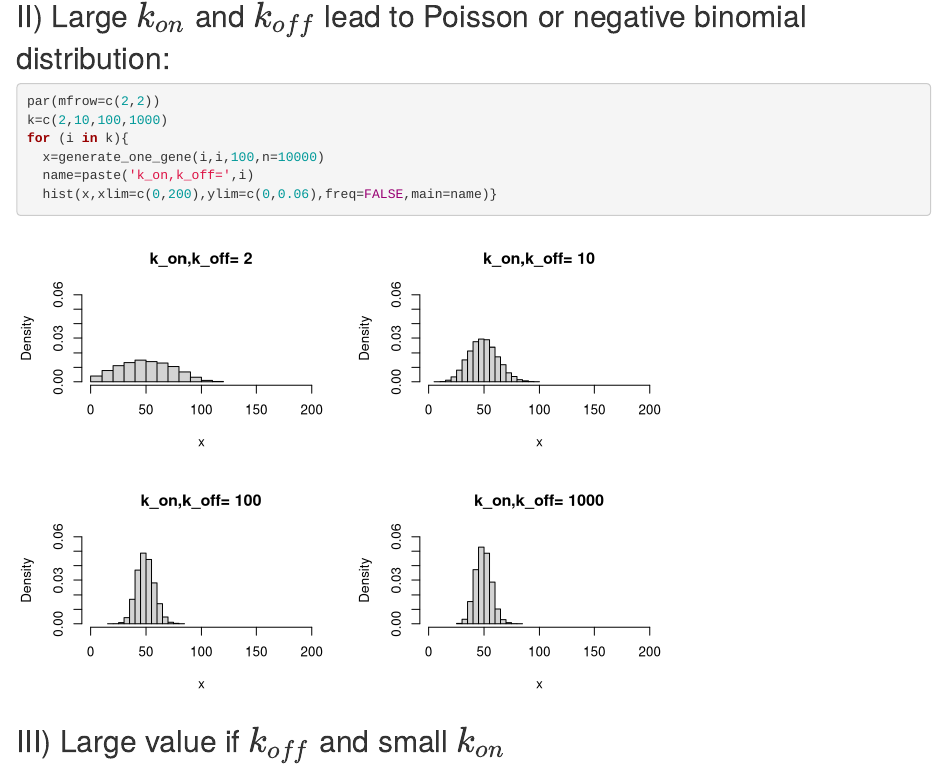
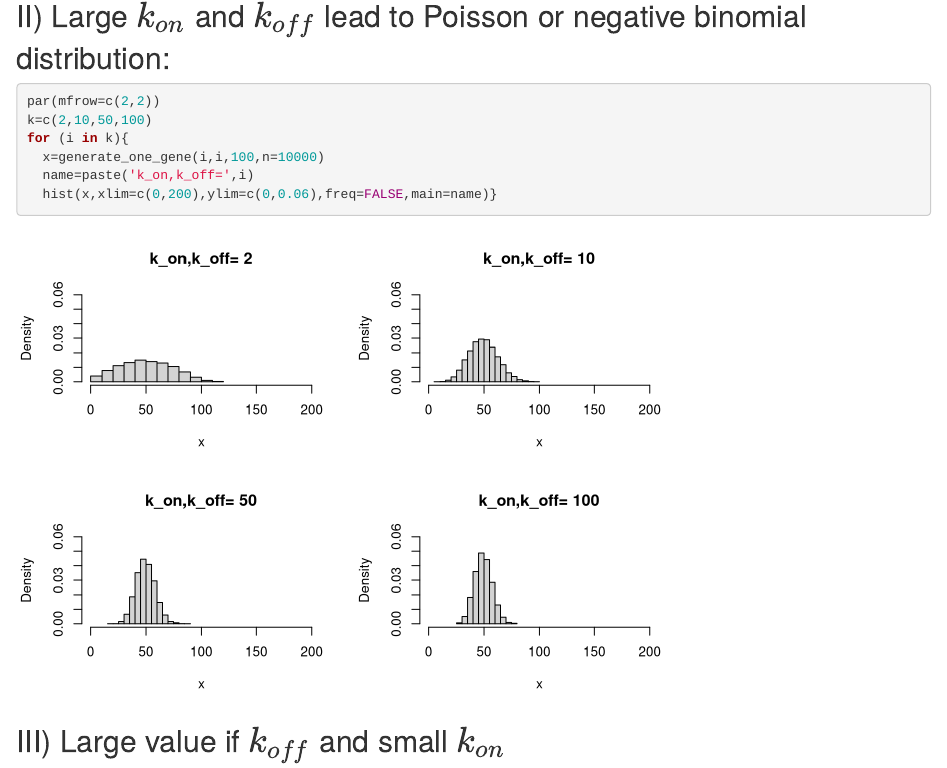
Before and after one commit to Margareth2407/Thesis_single_RNA, an R Markdown document (analysis/Data_simulation.Rmd): the page in a window 1100 px wide, from 1360 px down. Rendered offline with R 4.5, knitr and Pandoc, with nearby package versions; drawn as R Markdown's standard HTML page in place of the format the file asks for; code that draws random numbers runs with fixed seeds of ours.

Commit message:
wflow_publish("analysis/Data_simulation.Rmd")

````diff
--- a/analysis/Data_simulation.Rmd
+++ b/analysis/Data_simulation.Rmd
@@ -47,7 +47,7 @@ for (i in k){
 
 ```{r}
 par(mfrow=c(2,2))
-k=c(2,10,100,1000)
+k=c(2,10,50,100)
 for (i in k){
   x=generate_one_gene(i,i,100,n=10000)
   name=paste('k_on,k_off=',i)
````
